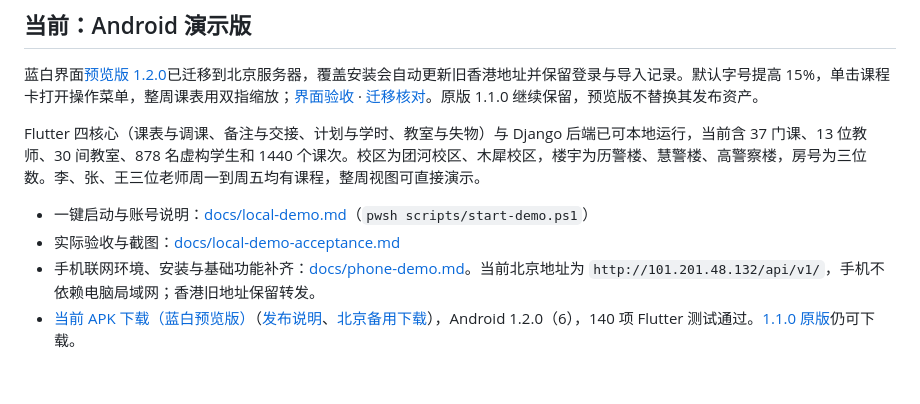
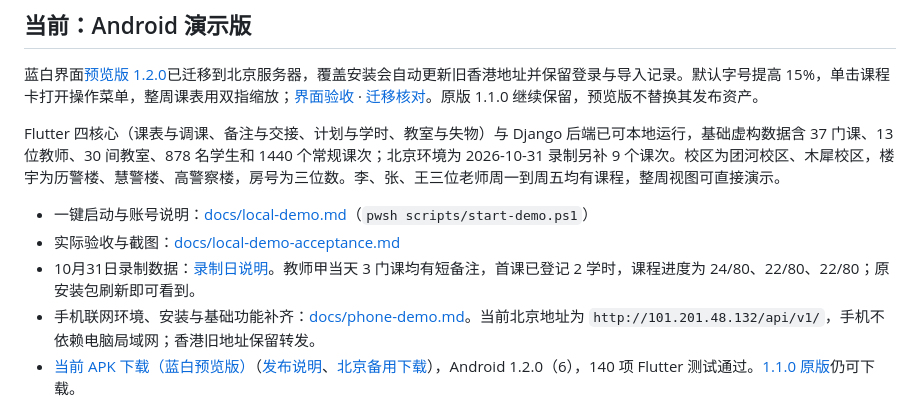
Before and after one commit to xuanfengdabiti/teacher-schedule-app, a Markdown page: README.md, the part around the change. GitHub-like rendering; blank space fills up the shorter version.

Commit message:
feat(demo): prepare Saturday recording lessons and progress

```diff
--- a/README.md
+++ b/README.md
@@ -6,10 +6,11 @@
 
 蓝白界面[预览版 1.2.0](https://github.com/xuanfengdabiti/teacher-schedule-app/releases/tag/v1.2.0-preview.4)已迁移到北京服务器，覆盖安装会自动更新旧香港地址并保留登录与导入记录。默认字号提高 15%，单击课程卡打开操作菜单，整周课表用双指缩放；[界面验收](docs/blue-ui-preview.md) · [迁移核对](docs/beijing-migration.md)。原版 1.1.0 继续保留，预览版不替换其发布资产。
 
-Flutter 四核心（课表与调课、备注与交接、计划与学时、教室与失物）与 Django 后端已可本地运行，当前含 37 门课、13 位教师、30 间教室、878 名虚构学生和 1440 个课次。校区为团河校区、木犀校区，楼宇为历警楼、慧警楼、高警察楼，房号为三位数。李、张、王三位老师周一到周五均有课程，整周视图可直接演示。
+Flutter 四核心（课表与调课、备注与交接、计划与学时、教室与失物）与 Django 后端已可本地运行，基础虚构数据含 37 门课、13 位教师、30 间教室、878 名学生和 1440 个常规课次；北京环境为 2026-10-31 录制另补 9 个课次。校区为团河校区、木犀校区，楼宇为历警楼、慧警楼、高警察楼，房号为三位数。李、张、王三位老师周一到周五均有课程，整周视图可直接演示。
 
 - 一键启动与账号说明：[docs/local-demo.md](docs/local-demo.md)（`pwsh scripts/start-demo.ps1`）
 - 实际验收与截图：[docs/local-demo-acceptance.md](docs/local-demo-acceptance.md)
+- 10月31日录制数据：[录制日说明](docs/demo-recording-day.md)。教师甲当天 3 门课均有短备注，首课已登记 2 学时，课程进度为 24/80、22/80、22/80；原安装包刷新即可看到。
 - 手机联网环境、安装与基础功能补齐：[docs/phone-demo.md](docs/phone-demo.md)。当前北京地址为 `http://101.201.48.132/api/v1/`，手机不依赖电脑局域网；香港旧地址保留转发。
 - [当前 APK 下载（蓝白预览版）](https://github.com/xuanfengdabiti/teacher-schedule-app/releases/download/v1.2.0-preview.4/teacher-schedule-v1.2.0-preview.4-android.apk)（[发布说明](https://github.com/xuanfengdabiti/teacher-schedule-app/releases/tag/v1.2.0-preview.4)、[北京备用下载](http://101.201.48.132/teacher-schedule.apk)），Android 1.2.0（6），140 项 Flutter 测试通过。[1.1.0 原版](https://github.com/xuanfengdabiti/teacher-schedule-app/releases/tag/v1.1.0)仍可下载。
 - APK：`mobile/build/app/outputs/flutter-apk/app-release.apk`（约 46 MB，Android ARM64 / x64）
```
Also changed, not shown: docs/demo-recording-day.md (added, +74 -0 lines), docs/screenshots/recording-day-home.png (added), docs/screenshots/recording-day-progress.png (added), 1 other file.
